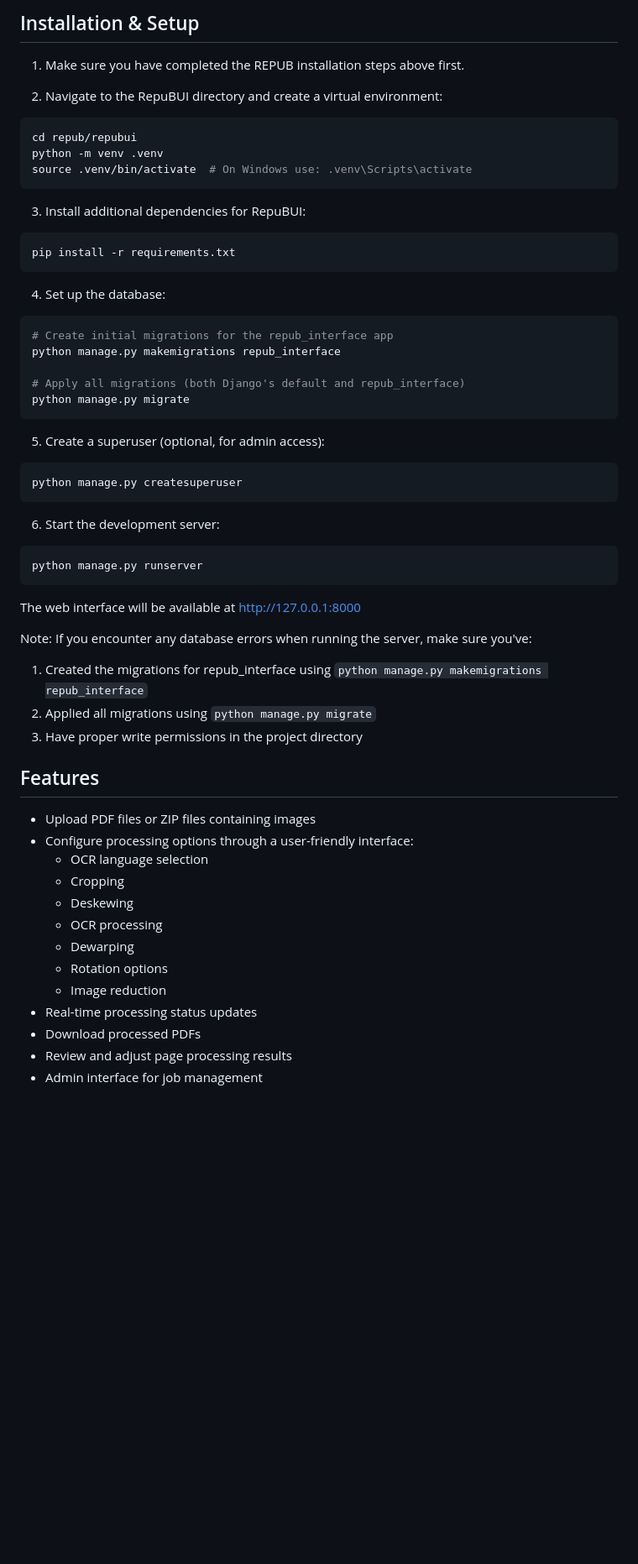
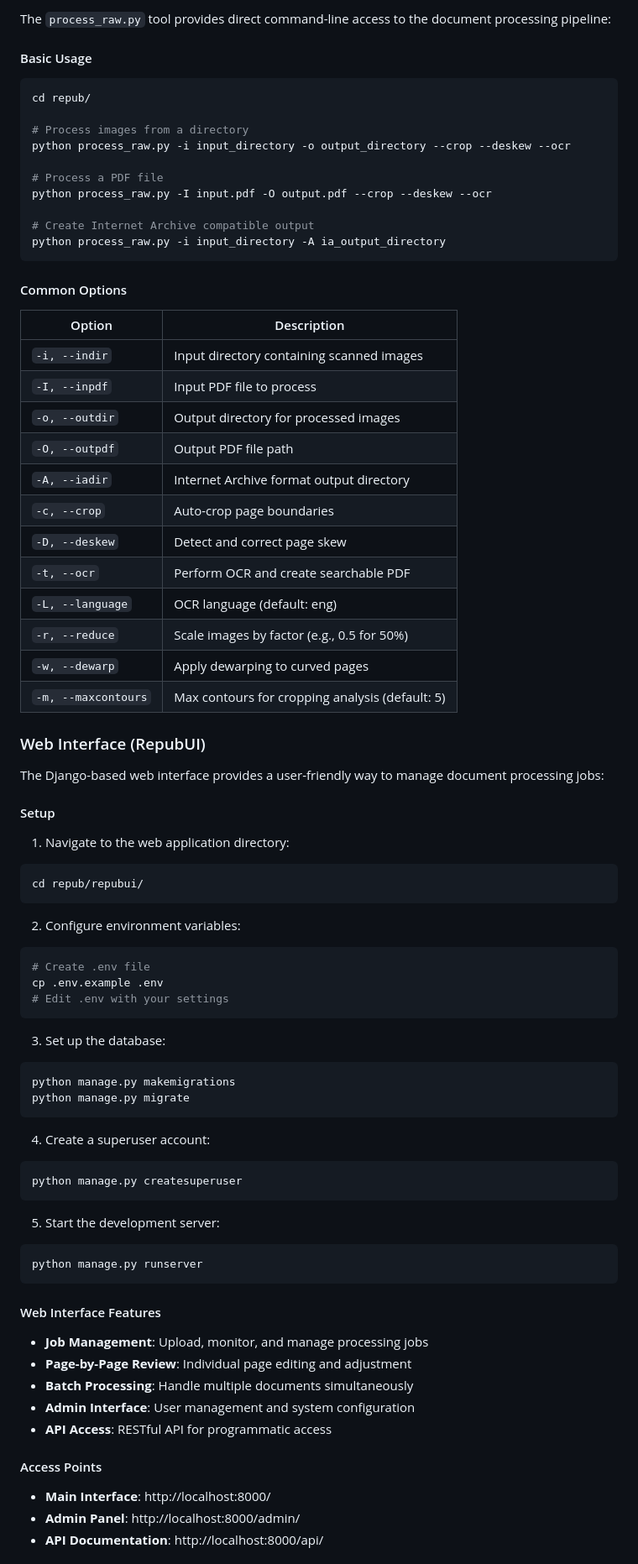
Before and after one commit to sushant354/servantsofknowledge, a Markdown page: README.md, the part around the change printed below. Shown: that part at 84% size. GitHub-like rendering; blank space fills up the shorter version.

````diff
--- a/README.md
+++ b/README.md
@@ -91,61 +55,84 @@ RepuBUI is a web-based interface for the REPUB project that provides a user-frie
 
-Installation & Setup
-------------------
+The `process_raw.py` tool provides direct command-line access to the document processing pipeline:
 
-1. Make sure you have completed the REPUB installation steps above first.
+#### Basic Usage
 
-2. Navigate to the RepuBUI directory and create a virtual environment:
 ```bash
-cd repub/repubui
-python -m venv .venv
-source .venv/bin/activate  # On Windows use: .venv\Scripts\activate
+cd repub/
+
+# Process images from a directory
+python process_raw.py -i input_directory -o output_directory --crop --deskew --ocr
+
+# Process a PDF file
+python process_raw.py -I input.pdf -O output.pdf --crop --deskew --ocr
+
+# Create Internet Archive compatible output
+python process_raw.py -i input_directory -A ia_output_directory
 ```
 
-3. Install additional dependencies for RepuBUI:
+#### Common Options
+
+| Option | Description |
+|--------|-------------|
+| `-i, --indir` | Input directory containing scanned images |
+| `-I, --inpdf` | Input PDF file to process |
+| `-o, --outdir` | Output directory for processed images |
+| `-O, --outpdf` | Output PDF file path |
+| `-A, --iadir` | Internet Archive format output directory |
+| `-c, --crop` | Auto-crop page boundaries |
+| `-D, --deskew` | Detect and correct page skew |
+| `-t, --ocr` | Perform OCR and create searchable PDF |
+| `-L, --language` | OCR language (default: eng) |
+| `-r, --reduce` | Scale images by factor (e.g., 0.5 for 50%) |
+| `-w, --dewarp` | Apply dewarping to curved pages |
+| `-m, --maxcontours` | Max contours for cropping analysis (default: 5) |
+
+
+### Web Interface (RepubUI)
+
+The Django-based web interface provides a user-friendly way to manage document processing jobs:
+
+#### Setup
+
+1. Navigate to the web application directory:
 ```bash
-pip install -r requirements.txt
+cd repub/repubui/
 ```
 
-4. Set up the database:
+2. Configure environment variables:
 ```bash
-# Create initial migrations for the repub_interface app
-python manage.py makemigrations repub_interface
+# Create .env file
+cp .env.example .env
+# Edit .env with your settings
+```
 
-# Apply all migrations (both Django's default and repub_interface)
+3. Set up the database:
+```bash
+python manage.py makemigrations
 python manage.py migrate
 ```
 
-5. Create a superuser (optional, for admin access):
+4. Create a superuser account:
 ```bash
 python manage.py createsuperuser
 ```
 
-6. Start the development server:
+5. Start the development server:
 ```bash
 python manage.py runserver
 ```
 
-The web interface will be available at http://127.0.0.1:8000
+#### Web Interface Features
 
-Note: If you encounter any database errors when running the server, make sure you've:
-1. Created the migrations for repub_interface using `python manage.py makemigrations repub_interface`
-2. Applied all migrations using `python manage.py migrate`
-3. Have proper write permissions in the project directory
+- **Job Management**: Upload, monitor, and manage processing jobs
+- **Page-by-Page Review**: Individual page editing and adjustment
+- **Batch Processing**: Handle multiple documents simultaneously
+- **Admin Interface**: User management and system configuration
+- **API Access**: RESTful API for programmatic access
 
-Features
---------
+#### Access Points
 
-- Upload PDF files or ZIP files containing images
-- Configure processing options through a user-friendly interface:
-  - OCR language selection
-  - Cropping
-  - Deskewing
-  - OCR processing
-  - Dewarping
-  - Rotation options
-  - Image reduction
-- Real-time processing status updates
-- Download processed PDFs
-- Review and adjust page processing results
-- Admin interface for job management
+- **Main Interface**: http://localhost:8000/
+- **Admin Panel**: http://localhost:8000/admin/
+- **API Documentation**: http://localhost:8000/api/
 
````
Also changed, not shown: other parts of README.md (+80 -101 lines).
